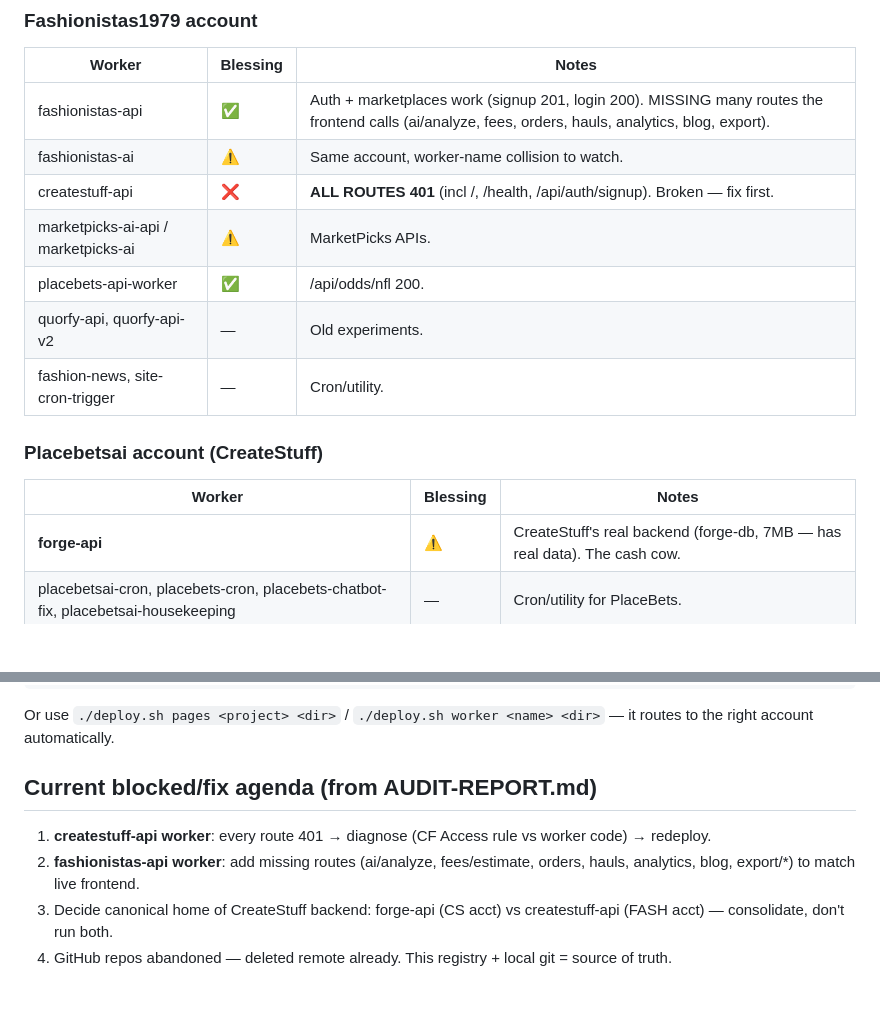
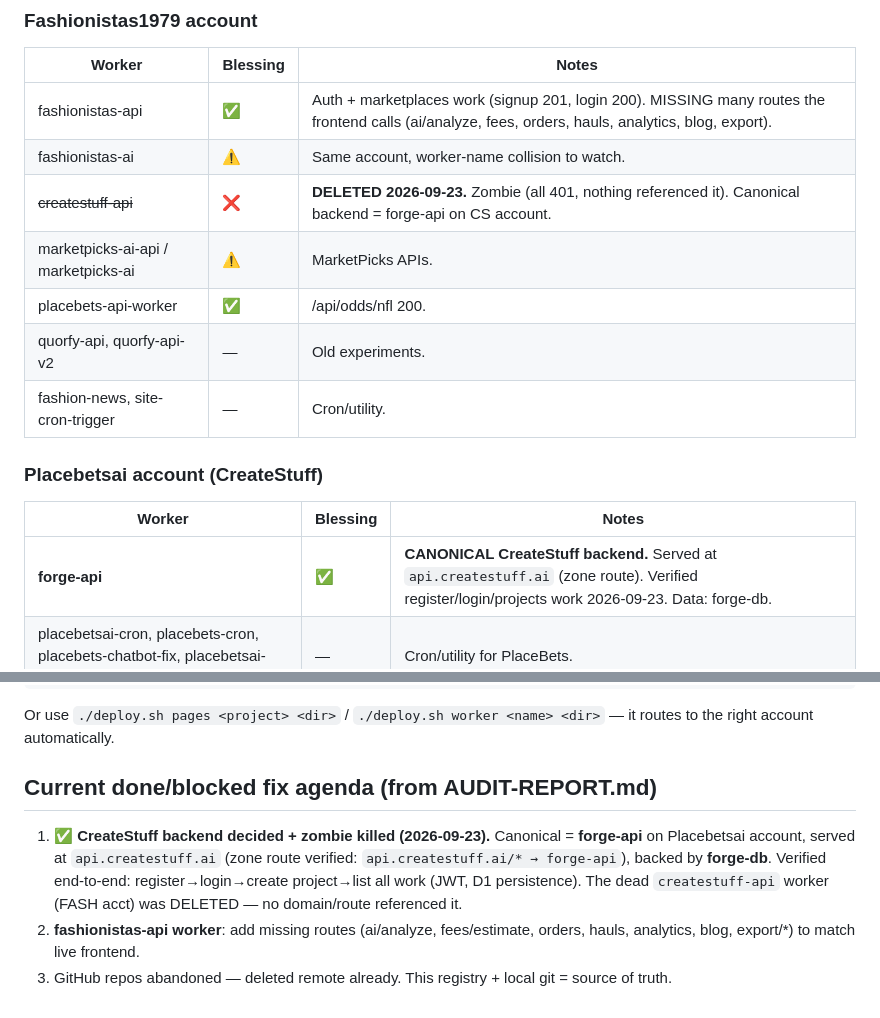
Before and after one commit to placebetsai/nexus-ai-suite, a Markdown page: FEDERATION.md, 2 parts joined by grey strips. Drawn GitHub-style; blank space fills up the shorter version.

Commit message:
CreateStuff backend canonicalized: forge-api verified end-to-end, zombie createstuff-api deleted (FASH acct)

```diff
--- a/FEDERATION.md
+++ b/FEDERATION.md
@@ -41,7 +41,7 @@
 |---|---|---|
 | fashionistas-api | ✅ | Auth + marketplaces work (signup 201, login 200). MISSING many routes the frontend calls (ai/analyze, fees, orders, hauls, analytics, blog, export). |
 | fashionistas-ai | ⚠️ | Same account, worker-name collision to watch. |
-| createstuff-api | ❌ | **ALL ROUTES 401** (incl /, /health, /api/auth/signup). Broken — fix first. |
+| ~~createstuff-api~~ | ❌ | **DELETED 2026-09-23.** Zombie (all 401, nothing referenced it). Canonical backend = forge-api on CS account. |
 | marketpicks-ai-api / marketpicks-ai | ⚠️ | MarketPicks APIs. |
 | placebets-api-worker | ✅ | /api/odds/nfl 200. |
 | quorfy-api, quorfy-api-v2 | — | Old experiments. |
@@ -50,7 +50,7 @@
 ### Placebetsai account (CreateStuff)
 | Worker | Blessing | Notes |
 |---|---|---|
-| **forge-api** | ⚠️ | CreateStuff's real backend (forge-db, 7MB — has real data). The cash cow. |
+| **forge-api** | ✅ | **CANONICAL CreateStuff backend.** Served at `api.createstuff.ai` (zone route). Verified register/login/projects work 2026-09-23. Data: forge-db. |
 | placebetsai-cron, placebets-cron, placebets-chatbot-fix, placebetsai-housekeeping | — | Cron/utility for PlaceBets. |
 | marketpicks-ai, marketpicks-ai-api, marketpicks-ai-housekeeping | — | MarketPicks (CS account copy). |
 | joffe-daily-cron, site-cron-trigger | — | Cron. |
@@ -92,8 +92,7 @@ CLOUDFLARE_API_TOKEN=$CF_API_TOKEN CLOUDFLARE_ACCOUNT_ID=$CF_ACCOUNT_ID npx wran
 
 Or use `./deploy.sh pages <project> <dir>` / `./deploy.sh worker <name> <dir>` — it routes to the right account automatically.
 
-## Current blocked/fix agenda (from AUDIT-REPORT.md)
-1. **createstuff-api worker**: every route 401 → diagnose (CF Access rule vs worker code) → redeploy.
+## Current done/blocked fix agenda (from AUDIT-REPORT.md)
+1. ✅ **CreateStuff backend decided + zombie killed (2026-09-23).** Canonical = **forge-api** on Placebetsai account, served at `api.createstuff.ai` (zone route verified: `api.createstuff.ai/* → forge-api`), backed by **forge-db**. Verified end-to-end: register→login→create project→list all work (JWT, D1 persistence). The dead `createstuff-api` worker (FASH acct) was DELETED — no domain/route referenced it.
 2. **fashionistas-api worker**: add missing routes (ai/analyze, fees/estimate, orders, hauls, analytics, blog, export/*) to match live frontend.
-3. Decide canonical home of CreateStuff backend: forge-api (CS acct) vs createstuff-api (FASH acct) — consolidate, don't run both.
-4. GitHub repos abandoned — deleted remote already. This registry + local git = source of truth.
+3. GitHub repos abandoned — deleted remote already. This registry + local git = source of truth.
```
